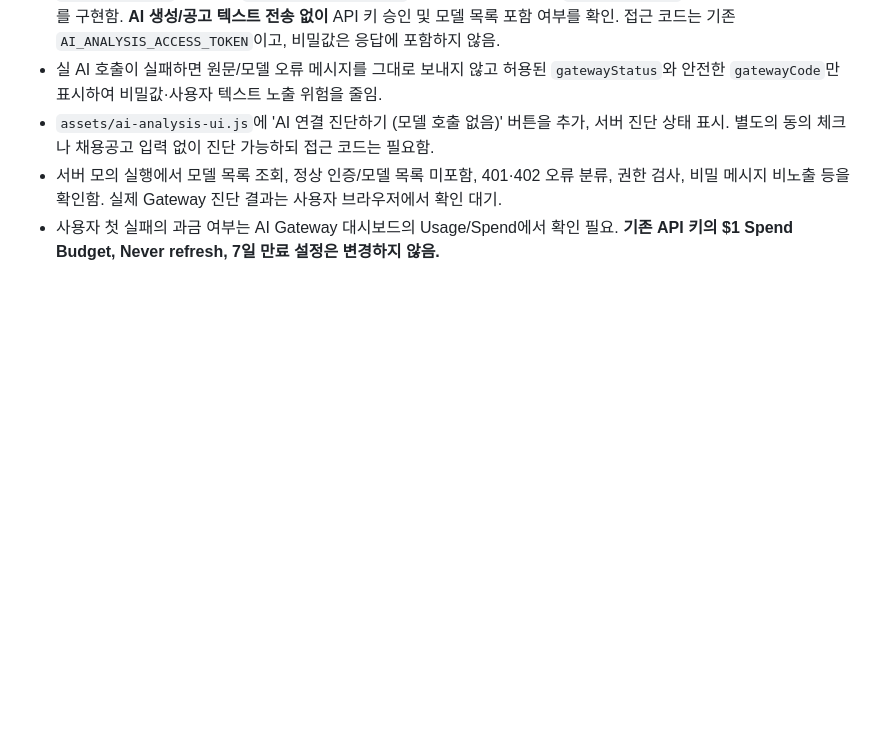
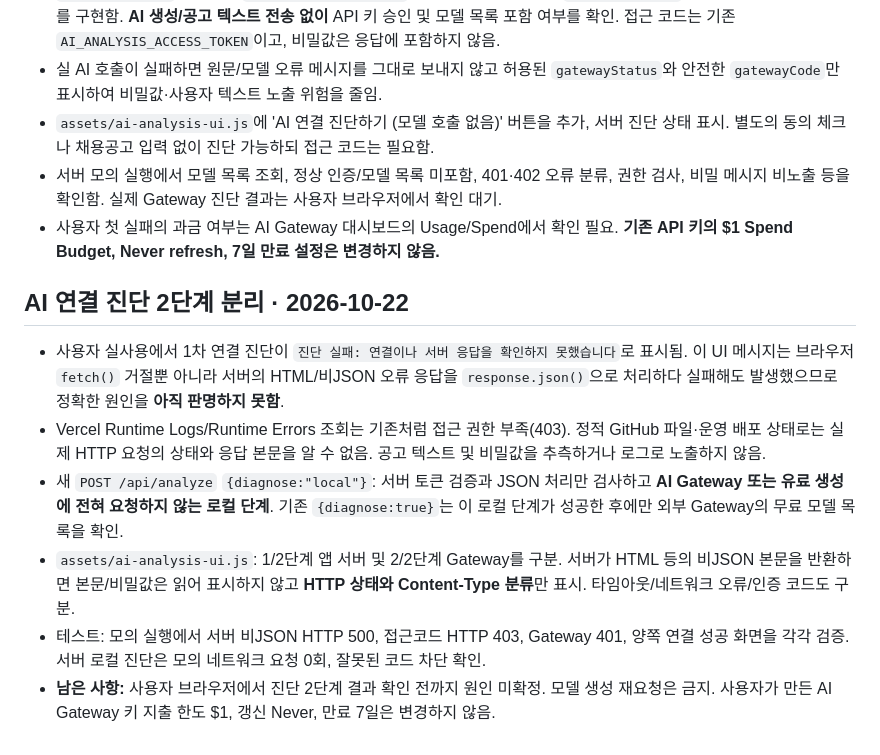
Before and after one commit to junyeong-lab/muttaji, a Markdown page: README.md, the part around the change. Drawn GitHub-style; blank space fills up the shorter version.

Commit message:
docs(ai): log generic diagnostic failure, two-stage non-billed probes and pending browser verification

```diff
--- a/README.md
+++ b/README.md
@@ -169,3 +169,12 @@
 - `assets/ai-analysis-ui.js`에 'AI 연결 진단하기 (모델 호출 없음)' 버튼을 추가, 서버 진단 상태 표시. 별도의 동의 체크나 채용공고 입력 없이 진단 가능하되 접근 코드는 필요함.
 - 서버 모의 실행에서 모델 목록 조회, 정상 인증/모델 목록 미포함, 401·402 오류 분류, 권한 검사, 비밀 메시지 비노출 등을 확인함. 실제 Gateway 진단 결과는 사용자 브라우저에서 확인 대기.
 - 사용자 첫 실패의 과금 여부는 AI Gateway 대시보드의 Usage/Spend에서 확인 필요. **기존 API 키의 $1 Spend Budget, Never refresh, 7일 만료 설정은 변경하지 않음.**
+
+## AI 연결 진단 2단계 분리 · 2026-10-22
+
+- 사용자 실사용에서 1차 연결 진단이 `진단 실패: 연결이나 서버 응답을 확인하지 못했습니다`로 표시됨. 이 UI 메시지는 브라우저 `fetch()` 거절뿐 아니라 서버의 HTML/비JSON 오류 응답을 `response.json()`으로 처리하다 실패해도 발생했으므로 정확한 원인을 **아직 판명하지 못함**.
+- Vercel Runtime Logs/Runtime Errors 조회는 기존처럼 접근 권한 부족(403). 정적 GitHub 파일·운영 배포 상태로는 실제 HTTP 요청의 상태와 응답 본문을 알 수 없음. 공고 텍스트 및 비밀값을 추측하거나 로그로 노출하지 않음.
+- 새 `POST /api/analyze` `{diagnose:"local"}`: 서버 토큰 검증과 JSON 처리만 검사하고 **AI Gateway 또는 유료 생성에 전혀 요청하지 않는 로컬 단계**. 기존 `{diagnose:true}`는 이 로컬 단계가 성공한 후에만 외부 Gateway의 무료 모델 목록을 확인.
+- `assets/ai-analysis-ui.js`: 1/2단계 앱 서버 및 2/2단계 Gateway를 구분. 서버가 HTML 등의 비JSON 본문을 반환하면 본문/비밀값은 읽어 표시하지 않고 **HTTP 상태와 Content-Type 분류**만 표시. 타임아웃/네트워크 오류/인증 코드도 구분.
+- 테스트: 모의 실행에서 서버 비JSON HTTP 500, 접근코드 HTTP 403, Gateway 401, 양쪽 연결 성공 화면을 각각 검증. 서버 로컬 진단은 모의 네트워크 요청 0회, 잘못된 코드 차단 확인.
+- **남은 사항:** 사용자 브라우저에서 진단 2단계 결과 확인 전까지 원인 미확정. 모델 생성 재요청은 금지. 사용자가 만든 AI Gateway 키 지출 한도 $1, 갱신 Never, 만료 7일은 변경하지 않음.
```
